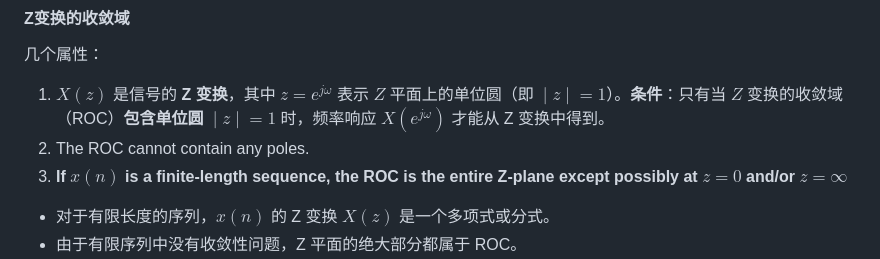
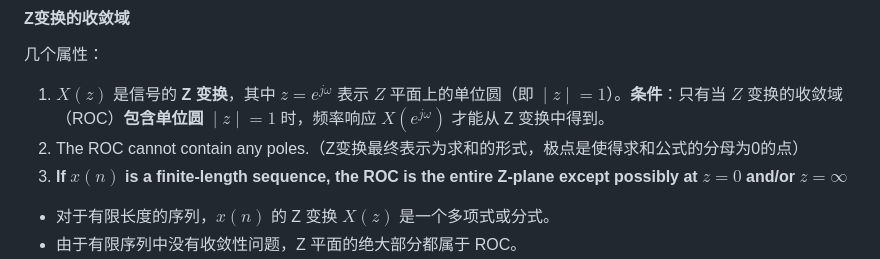
Before and after one commit to dazelu19/dazelu19.github.io, a Markdown page: doc/DigitalSignalProcessing/ECG781_DigitalFilter_cn.md, the part around the change. Rendered like a GitHub page.

```diff
--- a/doc/DigitalSignalProcessing/ECG781_DigitalFilter_cn.md
+++ b/doc/DigitalSignalProcessing/ECG781_DigitalFilter_cn.md
@@ -94,7 +94,7 @@ $x[n] = \frac{1}{2\pi j} \oint_C X(z) z^{n-1} dz$
 #### **Z变换的收敛域**
 几个属性：
 1. $X(z)$ 是信号的 **Z 变换**，其中 $z = e^{j\omega}$ 表示 $Z$ 平面上的单位圆（即 $∣z∣=1$）。**条件**：只有当 $Z$ 变换的收敛域（ROC）**包含单位圆 $∣z∣=1$** 时，频率响应 $X(e^{j\omega})$ 才能从 Z 变换中得到。
-2. The ROC cannot contain any poles.
+2. The ROC cannot contain any poles.（Z变换最终表示为求和的形式，极点是使得求和公式的分母为0的点）
 3.  **If $x(n)$ is a finite-length sequence, the ROC is the entire Z-plane except possibly at $z=0$ and/or $z = \infty$**
 
 - 对于有限长度的序列，$x(n)$ 的 Z 变换 $X(z)$ 是一个多项式或分式。
```
